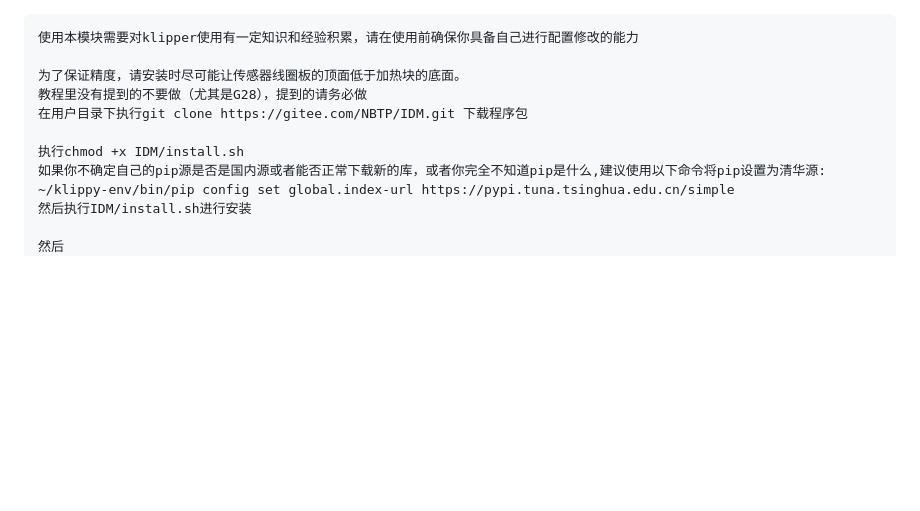
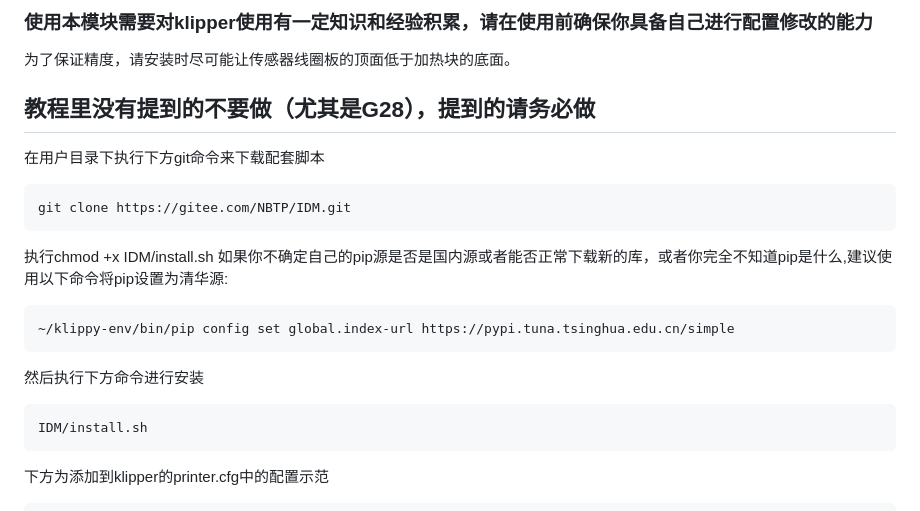
Before and after one commit to NBTPXX/idm-documents, a Markdown page: 中文教程/教程.md, the part around one of its changes. Drawn GitHub-style; blank space fills up the shorter version.

````diff
--- a/中文教程/教程.md
+++ b/中文教程/教程.md
@@ -1,16 +1,22 @@
+
+### 使用本模块需要对klipper使用有一定知识和经验积累，请在使用前确保你具备自己进行配置修改的能力
+为了保证精度，请安装时尽可能让传感器线圈板的顶面低于加热块的底面。
+## 教程里没有提到的不要做（尤其是G28），提到的请务必做
+在用户目录下执行下方git命令来下载配套脚本
 ```
-使用本模块需要对klipper使用有一定知识和经验积累，请在使用前确保你具备自己进行配置修改的能力
-
-为了保证精度，请安装时尽可能让传感器线圈板的顶面低于加热块的底面。
-教程里没有提到的不要做（尤其是G28），提到的请务必做
-在用户目录下执行git clone https://gitee.com/NBTP/IDM.git 下载程序包
-
+git clone https://gitee.com/NBTP/IDM.git
+```
 执行chmod +x IDM/install.sh
 如果你不确定自己的pip源是否是国内源或者能否正常下载新的库，或者你完全不知道pip是什么,建议使用以下命令将pip设置为清华源:
+```
 ~/klippy-env/bin/pip config set global.index-url https://pypi.tuna.tsinghua.edu.cn/simple
-然后执行IDM/install.sh进行安装
-
-然后
+```
+然后执行下方命令进行安装
+```
+IDM/install.sh
+```
+下方为添加到klipper的printer.cfg中的配置示范
+```
 [idm]
 serial:
 #canbus_uuid:
````
Also changed, not shown: other parts of 中文教程/教程.md (+25 -13 lines).
